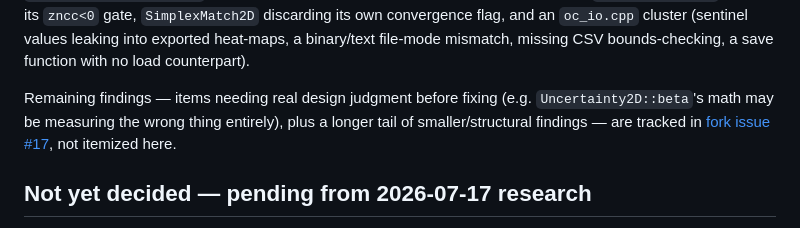
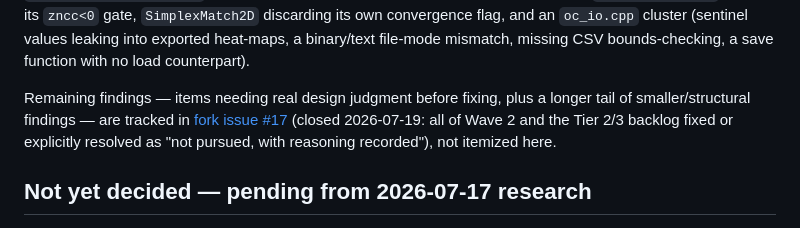
Before and after one commit to katalystnord/SurView, a Markdown page: CLAUDE.md, the part around the change. Rendered like a GitHub page.

Commit message:
Note full-branch audit backlog (fork issue #17) is fully closed
Wave 2 and the Tier 2/3 backlog are done -- calibration correctness
cluster, FeatureAffine dedup, Subset2D/AutoROI storage model fixes,
several perf items, and the BSD-3-Clause notice retention gap, among
others. See the issue itself for the full per-item breakdown.

```diff
--- a/CLAUDE.md
+++ b/CLAUDE.md
@@ -250,11 +250,12 @@ flag, and an `oc_io.cpp` cluster (sentinel values leaking into exported
 heat-maps, a binary/text file-mode mismatch, missing CSV bounds-checking,
 a save function with no load counterpart).
 
-Remaining findings — items needing real design judgment before fixing
-(e.g. `Uncertainty2D::beta`'s math may be measuring the wrong thing
-entirely), plus a longer tail of smaller/structural findings — are tracked
-in [fork issue #17](https://github.com/katalystnord/OpenCorr/issues/17),
-not itemized here.
+Remaining findings — items needing real design judgment before fixing,
+plus a longer tail of smaller/structural findings — are tracked in
+[fork issue #17](https://github.com/katalystnord/OpenCorr/issues/17)
+(closed 2026-07-19: all of Wave 2 and the Tier 2/3 backlog fixed or
+explicitly resolved as "not pursued, with reasoning recorded"), not
+itemized here.
 
 ## Not yet decided — pending from 2026-07-17 research
 
```
